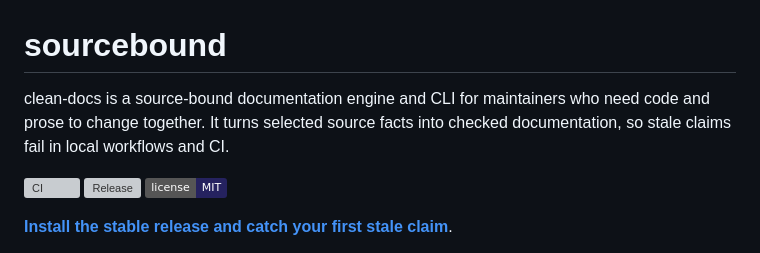
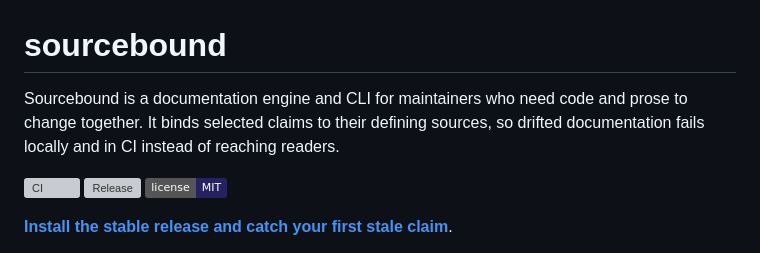
Before and after one commit to owieschon/sourcebound, a Markdown page: README.md, the part around the change. Rendered like a GitHub page; badges without logos; grey boxes are pictures that could not be loaded.

Commit message:
Prose revision

```diff
--- a/README.md
+++ b/README.md
@@ -2,7 +2,7 @@
 
 <!-- clean-docs:policy register-v2 -->
 <!-- clean-docs:purpose -->
-clean-docs is a source-bound documentation engine and CLI for maintainers who need code and prose to change together. It turns selected source facts into checked documentation, so stale claims fail in local workflows and CI.
+Sourcebound is a documentation engine and CLI for maintainers who need code and prose to change together. It binds selected claims to their defining sources, so drifted documentation fails locally and in CI instead of reaching readers.
 <!-- clean-docs:end purpose -->
 
 [![CI](https://github.com/owieschon/clean-docs/actions/workflows/ci.yml/badge.svg)](https://github.com/owieschon/clean-docs/actions/workflows/ci.yml) [![Release](https://img.shields.io/github/v/release/owieschon/clean-docs?display_name=tag&sort=semver)](https://github.com/owieschon/clean-docs/releases/latest) [![License: MIT](https://img.shields.io/badge/license-MIT-25225f.svg)](LICENSE)
```
